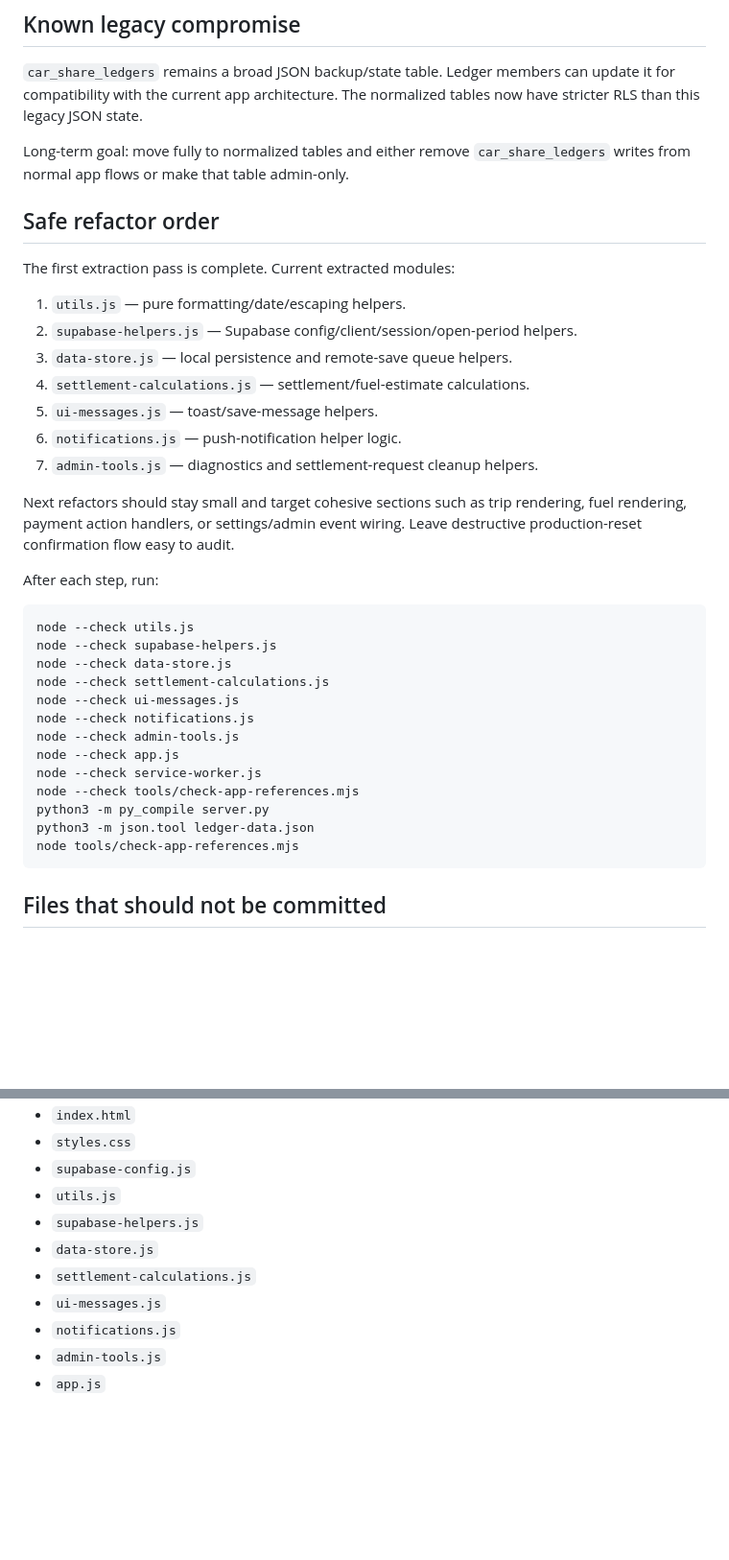
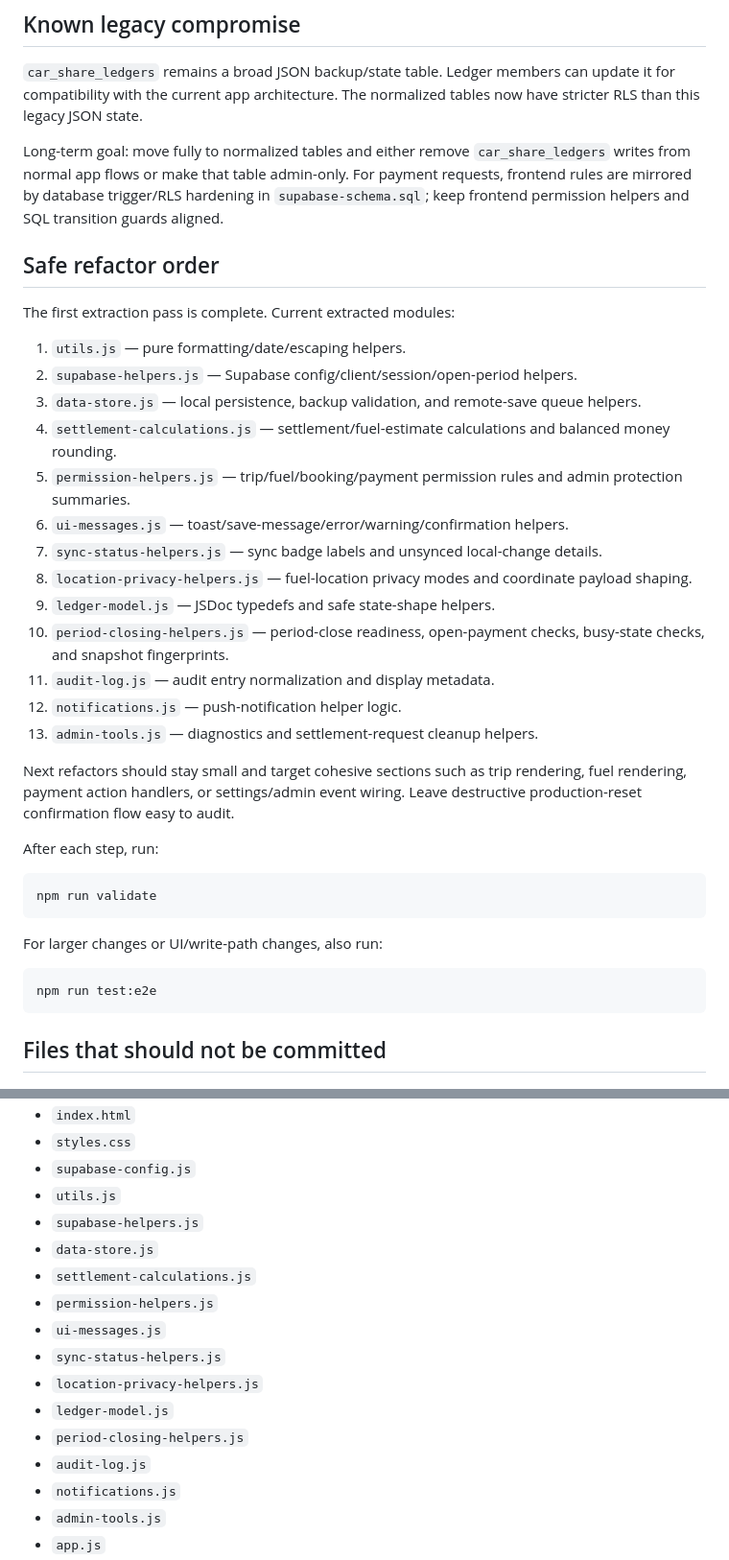
Before and after one commit to cjo2343/fuel_sharing, a Markdown page: MAINTENANCE-NOTES.md, 2 parts joined by grey strips. Shown at 96% size. Rendered like a GitHub page; blank space fills up the shorter version.

````diff
--- a/MAINTENANCE-NOTES.md
+++ b/MAINTENANCE-NOTES.md
@@ -18,7 +18,7 @@ The app is mostly frontend-driven and uses Supabase for authentication, storage,
 
 `car_share_ledgers` remains a broad JSON backup/state table. Ledger members can update it for compatibility with the current app architecture. The normalized tables now have stricter RLS than this legacy JSON state.
 
-Long-term goal: move fully to normalized tables and either remove `car_share_ledgers` writes from normal app flows or make that table admin-only.
+Long-term goal: move fully to normalized tables and either remove `car_share_ledgers` writes from normal app flows or make that table admin-only. For payment requests, frontend rules are mirrored by database trigger/RLS hardening in `supabase-schema.sql`; keep frontend permission helpers and SQL transition guards aligned.
 
 ## Safe refactor order
 
@@ -26,30 +26,30 @@ The first extraction pass is complete. Current extracted modules:
 
 1. `utils.js` — pure formatting/date/escaping helpers.
 2. `supabase-helpers.js` — Supabase config/client/session/open-period helpers.
-3. `data-store.js` — local persistence and remote-save queue helpers.
-4. `settlement-calculations.js` — settlement/fuel-estimate calculations.
-5. `ui-messages.js` — toast/save-message helpers.
-6. `notifications.js` — push-notification helper logic.
-7. `admin-tools.js` — diagnostics and settlement-request cleanup helpers.
+3. `data-store.js` — local persistence, backup validation, and remote-save queue helpers.
+4. `settlement-calculations.js` — settlement/fuel-estimate calculations and balanced money rounding.
+5. `permission-helpers.js` — trip/fuel/booking/payment permission rules and admin protection summaries.
+6. `ui-messages.js` — toast/save-message/error/warning/confirmation helpers.
+7. `sync-status-helpers.js` — sync badge labels and unsynced local-change details.
+8. `location-privacy-helpers.js` — fuel-location privacy modes and coordinate payload shaping.
+9. `ledger-model.js` — JSDoc typedefs and safe state-shape helpers.
+10. `period-closing-helpers.js` — period-close readiness, open-payment checks, busy-state checks, and snapshot fingerprints.
+11. `audit-log.js` — audit entry normalization and display metadata.
+12. `notifications.js` — push-notification helper logic.
+13. `admin-tools.js` — diagnostics and settlement-request cleanup helpers.
 
 Next refactors should stay small and target cohesive sections such as trip rendering, fuel rendering, payment action handlers, or settings/admin event wiring. Leave destructive production-reset confirmation flow easy to audit.
 
 After each step, run:
 
 ```sh
-node --check utils.js
-node --check supabase-helpers.js
-node --check data-store.js
-node --check settlement-calculations.js
-node --check ui-messages.js
-node --check notifications.js
-node --check admin-tools.js
-node --check app.js
-node --check service-worker.js
-node --check tools/check-app-references.mjs
-python3 -m py_compile server.py
-python3 -m json.tool ledger-data.json
-node tools/check-app-references.mjs
+npm run validate
+```
+
+For larger changes or UI/write-path changes, also run:
+
+```sh
+npm run test:e2e
 ```
 
 ## Files that should not be committed
@@ -80,7 +80,13 @@ Current app-shell files include:
 - `supabase-helpers.js`
 - `data-store.js`
 - `settlement-calculations.js`
+- `permission-helpers.js`
 - `ui-messages.js`
+- `sync-status-helpers.js`
+- `location-privacy-helpers.js`
+- `ledger-model.js`
+- `period-closing-helpers.js`
+- `audit-log.js`
 - `notifications.js`
 - `admin-tools.js`
 - `app.js`
````
Also changed, not shown: other parts of MAINTENANCE-NOTES.md (+25 -1 lines), DEPLOYMENT-CHECKLIST.md (+20 -14 lines), README.md (+29 -1 lines).
